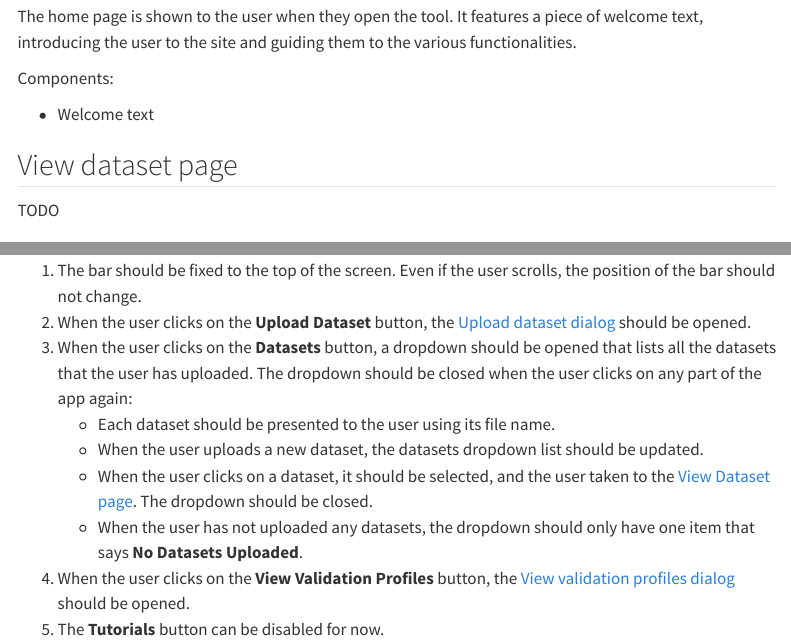
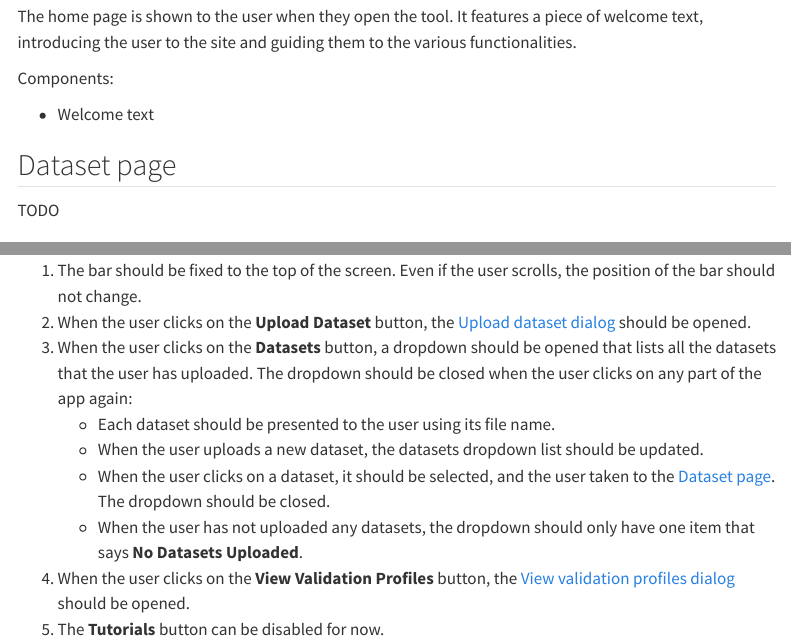
Before and after one commit to PHES-ODM/PHES-ODM-Validation-Web, a Quarto document (docs/tech-spec/tech-spec.qmd): the page in a window 1100 px wide, from 2030 px down, and a second part further down, joined at a grey line. Rendered offline with R 4.5, knitr and Pandoc in place of Quarto, with nearby package versions; menus at the side of the page are left out.

Commit message:
docs/tech: rename view dataset page

```diff
--- a/docs/tech-spec/tech-spec.qmd
+++ b/docs/tech-spec/tech-spec.qmd
@@ -115,7 +115,7 @@ Components:
 
 - Welcome text
 
-## View dataset page
+## Dataset page
 
 TODO
 
@@ -231,7 +231,7 @@ Behaviors:
       name.
     - When the user uploads a new dataset, the datasets dropdown list should be updated.
     - When the user clicks on a dataset, it should be selected, and
-      the user taken to the [View Dataset page](#view-dataset-page). The dropdown
+      the user taken to the [Dataset page](#dataset-page). The dropdown
       should be closed.
     - When the user has not uploaded any datasets, the dropdown should
       only have one item that says **No Datasets Uploaded**.
```
